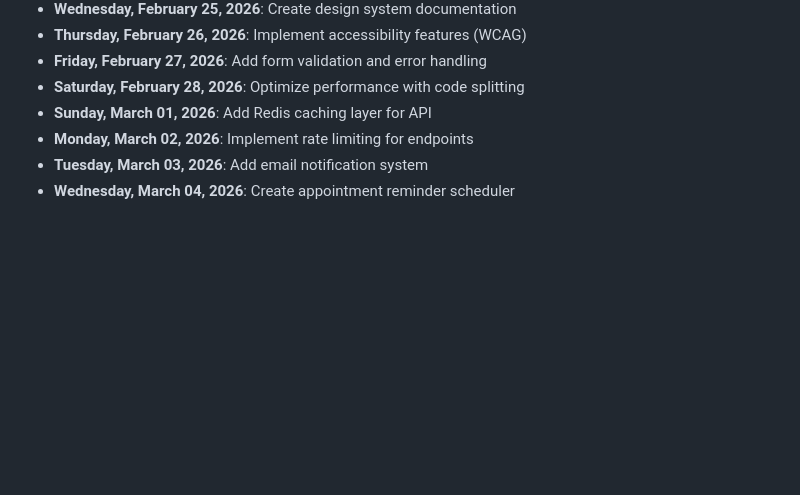
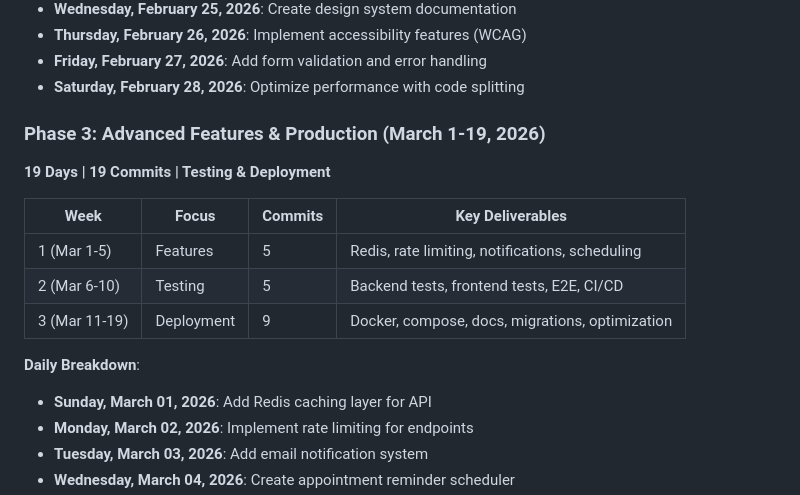
Before and after one commit to mohamedaminehamdi/Telemed, a Markdown page: DAILY_PROGRESS.md, the part around one of its changes. Drawn GitHub-style; blank space fills up the shorter version.

```diff
--- a/DAILY_PROGRESS.md
+++ b/DAILY_PROGRESS.md
@@ -59,6 +90,17 @@
 - **Thursday, February 26, 2026**: Implement accessibility features (WCAG)
 - **Friday, February 27, 2026**: Add form validation and error handling
 - **Saturday, February 28, 2026**: Optimize performance with code splitting
+
+### Phase 3: Advanced Features & Production (March 1-19, 2026)
+**19 Days | 19 Commits | Testing & Deployment**
+
+| Week | Focus | Commits | Key Deliverables |
+|------|-------|---------|------------------|
+| 1 (Mar 1-5) | Features | 5 | Redis, rate limiting, notifications, scheduling |
+| 2 (Mar 6-10) | Testing | 5 | Backend tests, frontend tests, E2E, CI/CD |
+| 3 (Mar 11-19) | Deployment | 9 | Docker, compose, docs, migrations, optimization |
+
+**Daily Breakdown**:
 - **Sunday, March 01, 2026**: Add Redis caching layer for API
 - **Monday, March 02, 2026**: Implement rate limiting for endpoints
 - **Tuesday, March 03, 2026**: Add email notification system
```
Also changed, not shown: other parts of DAILY_PROGRESS.md (+78 -1 lines).
